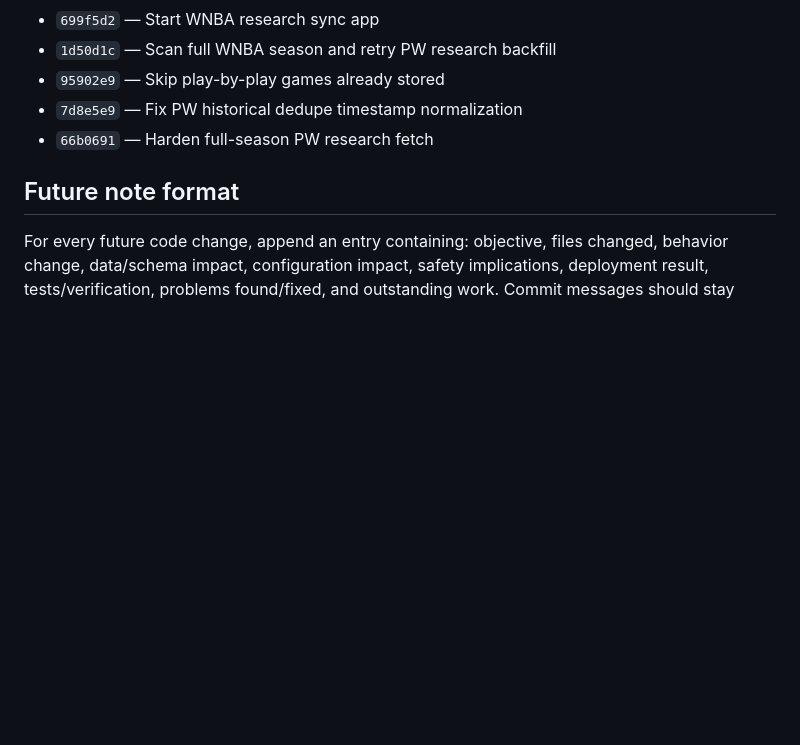
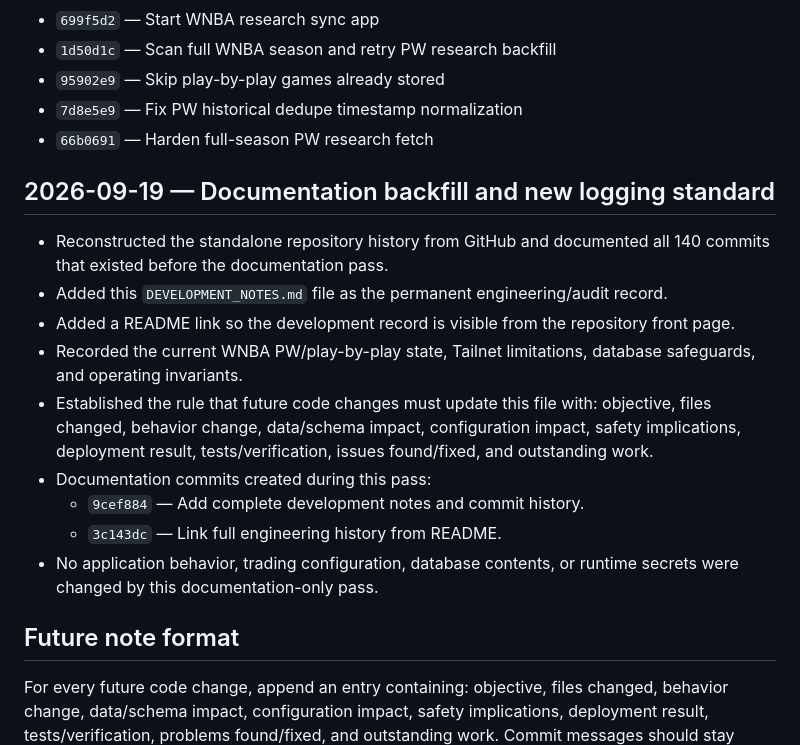
Before and after one commit to s01100011-a11y/polymarket-auto-bot, a Markdown page: DEVELOPMENT_NOTES.md, the part around the change. Rendered like a GitHub page; blank space fills up the shorter version.

Commit message:
Record documentation backfill in development notes

```diff
--- a/DEVELOPMENT_NOTES.md
+++ b/DEVELOPMENT_NOTES.md
@@ -253,6 +253,18 @@ The repository contained 140 commits when this retrospective log was created. Th
 - `7d8e5e9` — Fix PW historical dedupe timestamp normalization
 - `66b0691` — Harden full-season PW research fetch
 
+## 2026-09-19 — Documentation backfill and new logging standard
+
+- Reconstructed the standalone repository history from GitHub and documented all 140 commits that existed before the documentation pass.
+- Added this `DEVELOPMENT_NOTES.md` file as the permanent engineering/audit record.
+- Added a README link so the development record is visible from the repository front page.
+- Recorded the current WNBA PW/play-by-play state, Tailnet limitations, database safeguards, and operating invariants.
+- Established the rule that future code changes must update this file with: objective, files changed, behavior change, data/schema impact, configuration impact, safety implications, deployment result, tests/verification, issues found/fixed, and outstanding work.
+- Documentation commits created during this pass:
+  - `9cef884` — Add complete development notes and commit history.
+  - `3c143dc` — Link full engineering history from README.
+- No application behavior, trading configuration, database contents, or runtime secrets were changed by this documentation-only pass.
+
 ## Future note format
 
 For every future code change, append an entry containing: objective, files changed, behavior change, data/schema impact, configuration impact, safety implications, deployment result, tests/verification, problems found/fixed, and outstanding work. Commit messages should stay concise; this file carries the full operational record.
```
